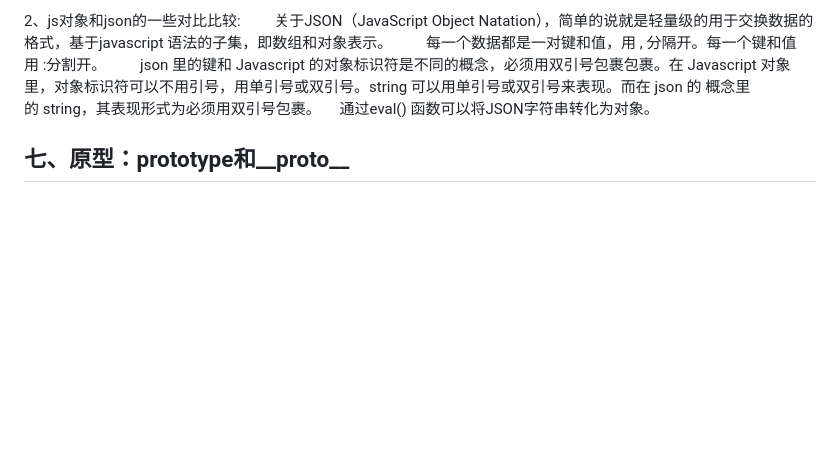
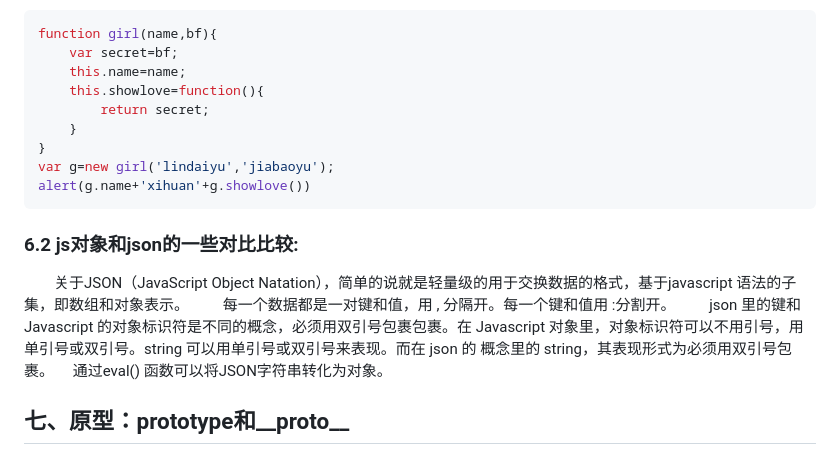
Before and after one commit to wangjiaoj/javascriptDemo, a Markdown page: docuemnt/JS进阶.md, the part around the change printed below. Rendered like a GitHub page; blank space fills up the shorter version.

````diff
--- a/docuemnt/JS进阶.md
+++ b/docuemnt/JS进阶.md
@@ -778,24 +808,23 @@ Object.getOwnPropertyDescriptor()方法可以取得给定属性的特性：
     通过闭包来完成js面向对象的私有属性和封装
 
-2、js对象和json的一些对比比较:
+```javascript
+function girl(name,bf){
+    var secret=bf;
+    this.name=name;
+    this.showlove=function(){
+        return secret;
+    }
+}
+var g=new girl('lindaiyu','jiabaoyu');
+alert(g.name+'xihuan'+g.showlove())
+```
+
+### 6.2 js对象和json的一些对比比较:
+
 　　关于JSON（JavaScript Object Natation），简单的说就是轻量级的用于交换数据的格式，基于javascript 语法的子集，即数组和对象表示。
 　　每一个数据都是一对键和值，用 , 分隔开。每一个键和值用 :分割开。
 　　json 里的键和 Javascript 的对象标识符是不同的概念，必须用双引号包裹包裹。在 Javascript 对象里，对象标识符可以不用引号，用单引号或双引号。string 可以用单引号或双引号来表现。而在 json 的 概念里的 string，其表现形式为必须用双引号包裹。
 　通过eval() 函数可以将JSON字符串转化为对象。
-
-
-
-
-
-
-
-
-
-
-
-
-
-
 
 
 ## 七、原型：prototype和__proto__
````
Also changed, not shown: other parts of docuemnt/JS进阶.md (+105 -16 lines), docuemnt/pic/configurabel&writable.png (added).
